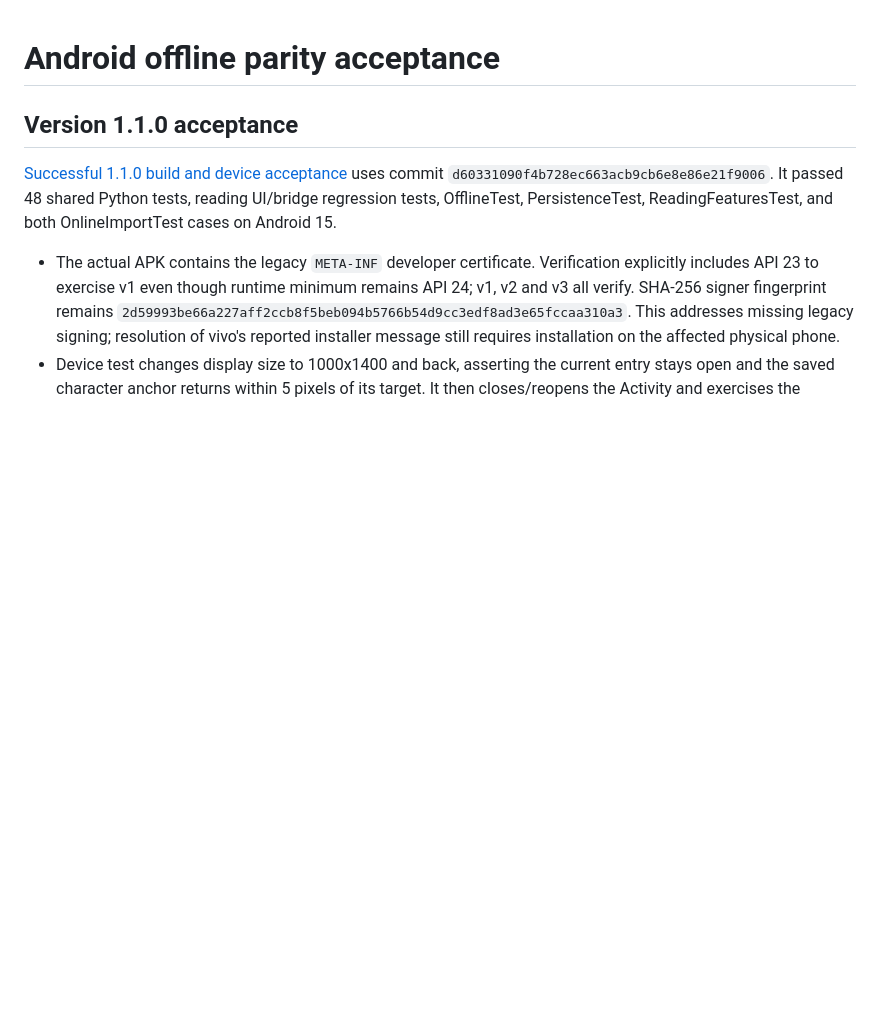
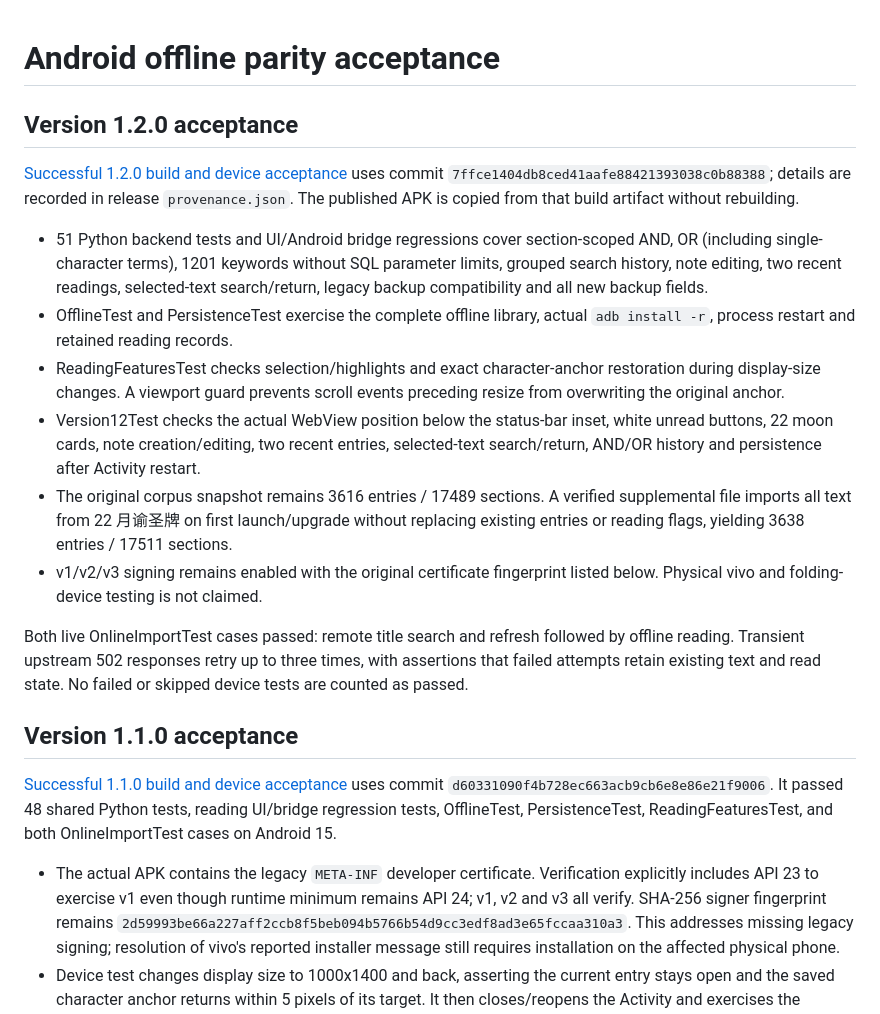
Before and after one commit to symiku-sudo/genshin-obc-reader, a Markdown page: docs/android-parity.md, the part around the change. Drawn GitHub-style; blank space fills up the shorter version.

```diff
--- a/docs/android-parity.md
+++ b/docs/android-parity.md
@@ -1,4 +1,33 @@
 # Android offline parity acceptance
+
+## Version 1.2.0 acceptance
+
+[Successful 1.2.0 build and device acceptance](https://github.com/symiku-sudo/genshin-obc-reader/actions/runs/41570337620)
+uses commit `7ffce1404db8ced41aafe88421393038c0b88388`; details are recorded in release `provenance.json`.
+The published APK is copied from that build artifact without rebuilding.
+
+- 51 Python backend tests and UI/Android bridge regressions cover section-scoped
+  AND, OR (including single-character terms), 1201 keywords without SQL parameter
+  limits, grouped search history, note editing, two recent readings, selected-text
+  search/return, legacy backup compatibility and all new backup fields.
+- OfflineTest and PersistenceTest exercise the complete offline library, actual
+  `adb install -r`, process restart and retained reading records.
+- ReadingFeaturesTest checks selection/highlights and exact character-anchor
+  restoration during display-size changes. A viewport guard prevents scroll events
+  preceding resize from overwriting the original anchor.
+- Version12Test checks the actual WebView position below the status-bar inset,
+  white unread buttons, 22 moon cards, note creation/editing, two recent entries,
+  selected-text search/return, AND/OR history and persistence after Activity restart.
+- The original corpus snapshot remains 3616 entries / 17489 sections. A verified
+  supplemental file imports all text from 22 月谕圣牌 on first launch/upgrade without
+  replacing existing entries or reading flags, yielding 3638 entries / 17511 sections.
+- v1/v2/v3 signing remains enabled with the original certificate fingerprint listed
+  below. Physical vivo and folding-device testing is not claimed.
+
+Both live OnlineImportTest cases passed: remote title search and refresh followed
+by offline reading. Transient upstream 502 responses retry up to three times, with
+assertions that failed attempts retain existing text and read state. No failed or
+skipped device tests are counted as passed.
 
 ## Version 1.1.0 acceptance
 
```
Also changed, not shown: README.md (+12 -7 lines).
